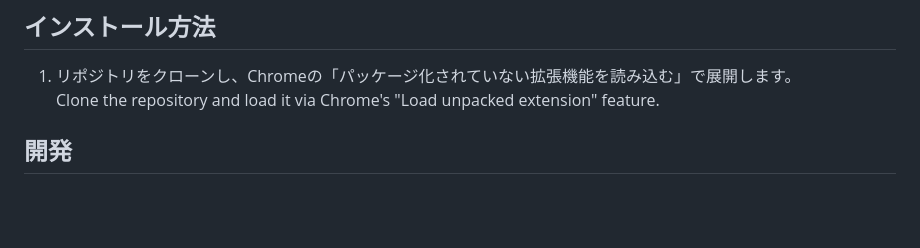
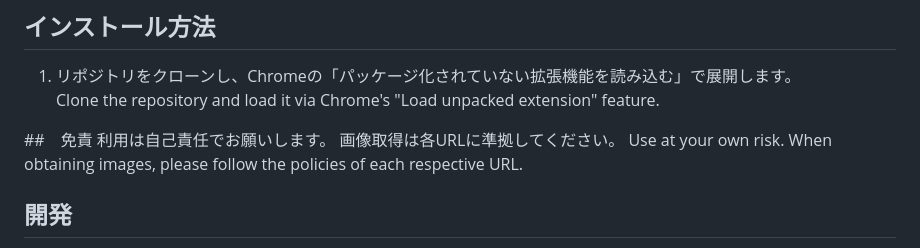
Before and after one commit to yuki1217ats/eazygallery, a Markdown page: README.md, the part around the change printed below. Rendered like a GitHub page; blank space fills up the shorter version.

```diff
--- a/README.md
+++ b/README.md
@@ -61,6 +62,13 @@ Directory structure / Header image, scripts, and other resources.
 1. リポジトリをクローンし、Chromeの「パッケージ化されていない拡張機能を読み込む」で展開します。
 Clone the repository and load it via Chrome's "Load unpacked extension" feature.
 
+##　免責
+利用は自己責任でお願いします。
+画像取得は各URLに準拠してください。
+Use at your own risk.
+When obtaining images, please follow the policies of each respective URL.
+
+
 ## 開発
 HTML, CSS, JavaScriptを使用して開発しています。
 After editing, verify the changes on Chrome.
```
Also changed, not shown: other parts of README.md (+1 -0 lines).
